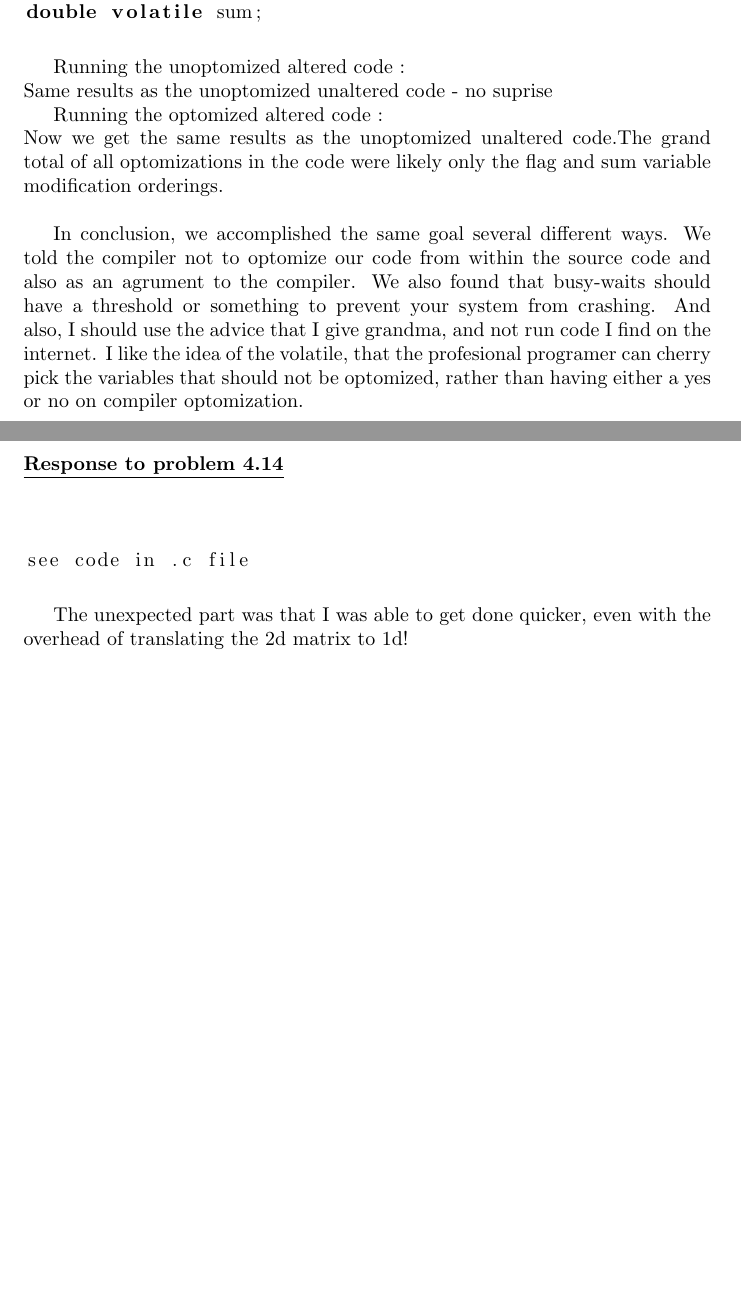
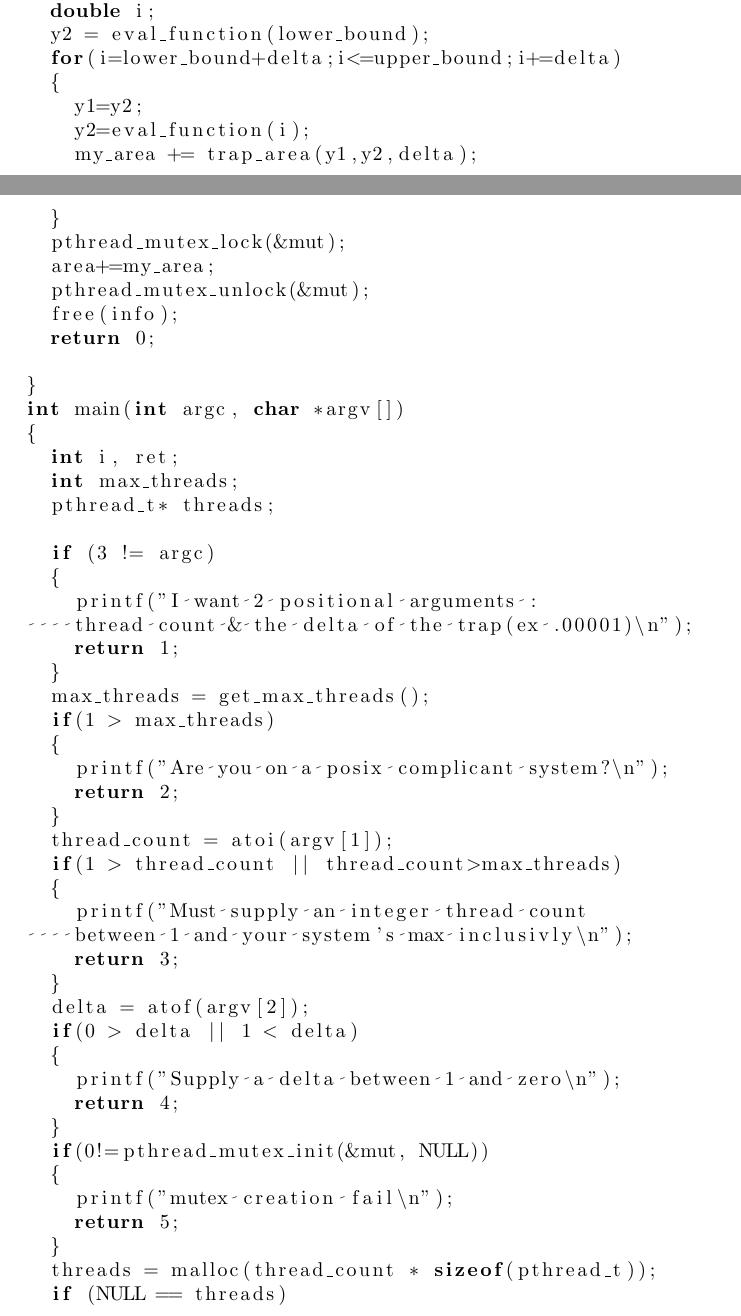
Before and after one commit to mrhhug/CS4491HPC, a LaTeX problem sheet (Assignment4/Michael_Hug_Assignment4.tex): two parts of pages 7 and 8 of 8 before the commit and two parts of pages 7 and 8 of 9 after it, joined at a grey line, cut so that both start at the same text, the shorter picture padded with empty space. Compiled offline with pdfLaTeX.

Commit message:
commit from script

```diff
--- a/Assignment4/Michael_Hug_Assignment4.tex
+++ b/Assignment4/Michael_Hug_Assignment4.tex
@@ -328,0 +357,54 @@ double sum;
+  double my_area = 0.0;
+  double i;
+  y2 = eval_function(lower_bound);
+  for(i=lower_bound+delta;i<=upper_bound;i+=delta)
+  {
+    y1=y2;
+    y2=eval_function(i);
+    my_area += trap_area(y1,y2,delta);
+  }
+  pthread_mutex_lock(&mut);
+  area+=my_area;
+  pthread_mutex_unlock(&mut);
+  free(info);
+  return 0;
+
+}
+int main(int argc, char *argv[])
+{
+  int i, ret;
+  int max_threads;
+  pthread_t* threads;
+
+  if (3 != argc)
+  {
+    printf("I want 2 positional arguments :
+    thread count & the delta of the trap(ex .00001)\n");
+    return 1;
+  }
+  max_threads = get_max_threads();
+  if(1 > max_threads)
+  {
+    printf("Are you on a posix complicant system?\n");
+    return 2;
+  }
+  thread_count = atoi(argv[1]);
+  if(1 > thread_count || thread_count>max_threads)
+  {
+    printf("Must supply an integer thread count
+    between 1 and your system's max inclusivly\n");
+    return 3;
+  }
+  delta = atof(argv[2]);
+  if(0 > delta || 1 < delta)
+  {
+    printf("Supply a delta between 1 and zero\n");
+    return 4;
+  }
+  if(0!=pthread_mutex_init(&mut, NULL))
+  {
+    printf("mutex creation fail\n");
+    return 5;
+  }
+  threads = malloc(thread_count * sizeof(pthread_t));
+  if (NULL == threads)
@@ -334,41 +455 @@ double sum;
-\begin{lstlisting}
-
-int volatile flag;
-double volatile sum;
-
-\end{lstlisting}
-
-Running the unoptomized altered code : \\
-Same results as the unoptomized unaltered code - no suprise
-
-Running the optomized altered code : \\
-Now we get the same results as the unoptomized unaltered code.The grand
-total of all optomizations in the code were likely only the flag and sum
-variable modification orderings.
-
-\bigskip
-In conclusion, we accomplished the same goal several different ways.
-We told the compiler not to optomize our code from within the source
-code and also as an agrument to the compiler. We also found that busy-waits
-should have a threshold or something to prevent your system from crashing.
-And also, I should use the advice that I give grandma, and not run code
-I find on the internet. I like the idea of the volatile, that the profesional programer can cherry
-pick the variables that should not be optomized, rather than having either a
-yes or no on compiler optomization.
-
-\break
-
-\noindent \textbf{\underline{Response to problem 4.14}}
-
-\bigskip
-
-\begin{lstlisting}
-
-see code in .c file
-
-\end{lstlisting}
-
-The unexpected part was that I was able to get done quicker, even with the overhead of translating
-the 2d matrix to 1d!
-
 \end{document}
```
Also changed, not shown: Assignment4/Michael_Hug_Assignment4.pdf, Assignment4/Michael_Hug_Assignment4.tex (151 more changed lines), 3 other files.
